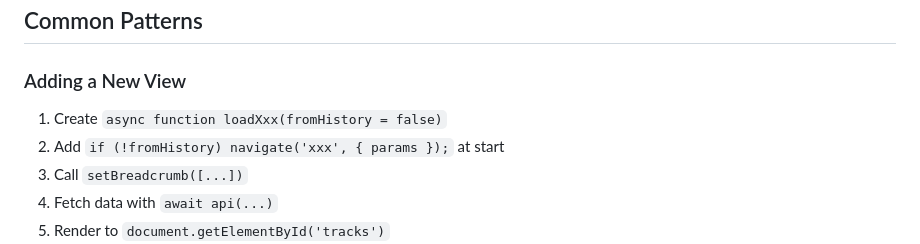
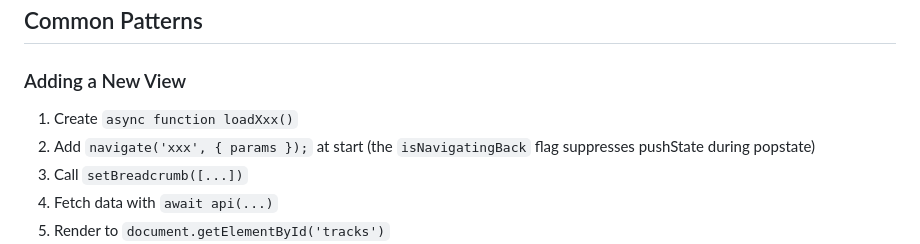
Before and after one commit to fischman/SimpleSpot, a Markdown page: AGENTS.md, the part around the change. Rendered like a GitHub page.

Commit message:
Update AGENTS.md: remove fromHistory references from view pattern

```diff
--- a/AGENTS.md
+++ b/AGENTS.md
@@ -55,8 +55,8 @@ localStorage.setItem('auth_d420a117a32841c2b3474932e49fb54b_token_expiry', Date.
 ## Common Patterns
 
 ### Adding a New View
-1. Create `async function loadXxx(fromHistory = false)`
-2. Add `if (!fromHistory) navigate('xxx', { params });` at start
+1. Create `async function loadXxx()`
+2. Add `navigate('xxx', { params });` at start (the `isNavigatingBack` flag suppresses pushState during popstate)
 3. Call `setBreadcrumb([...])`
 4. Fetch data with `await api(...)`
 5. Render to `document.getElementById('tracks')`
```
